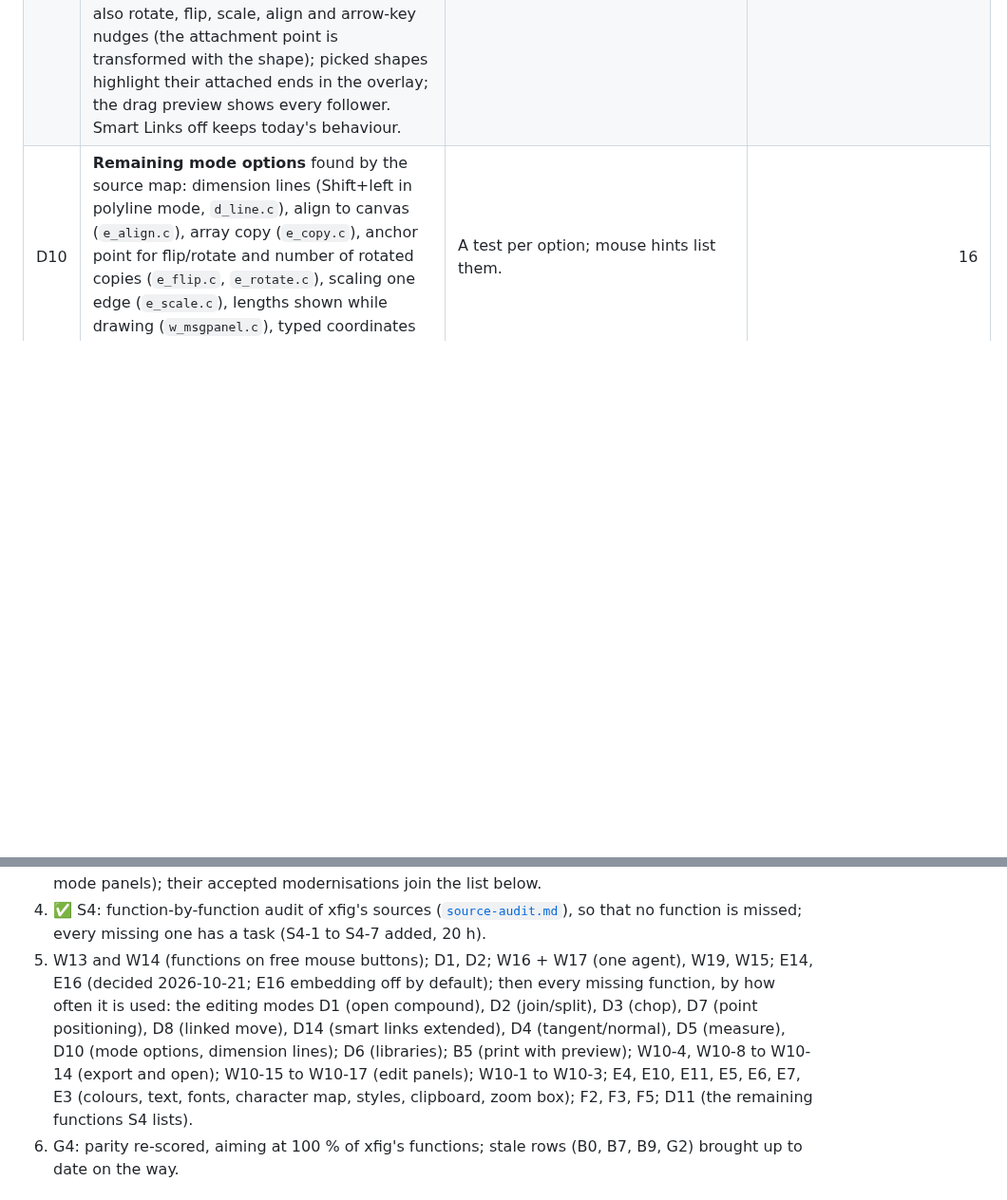
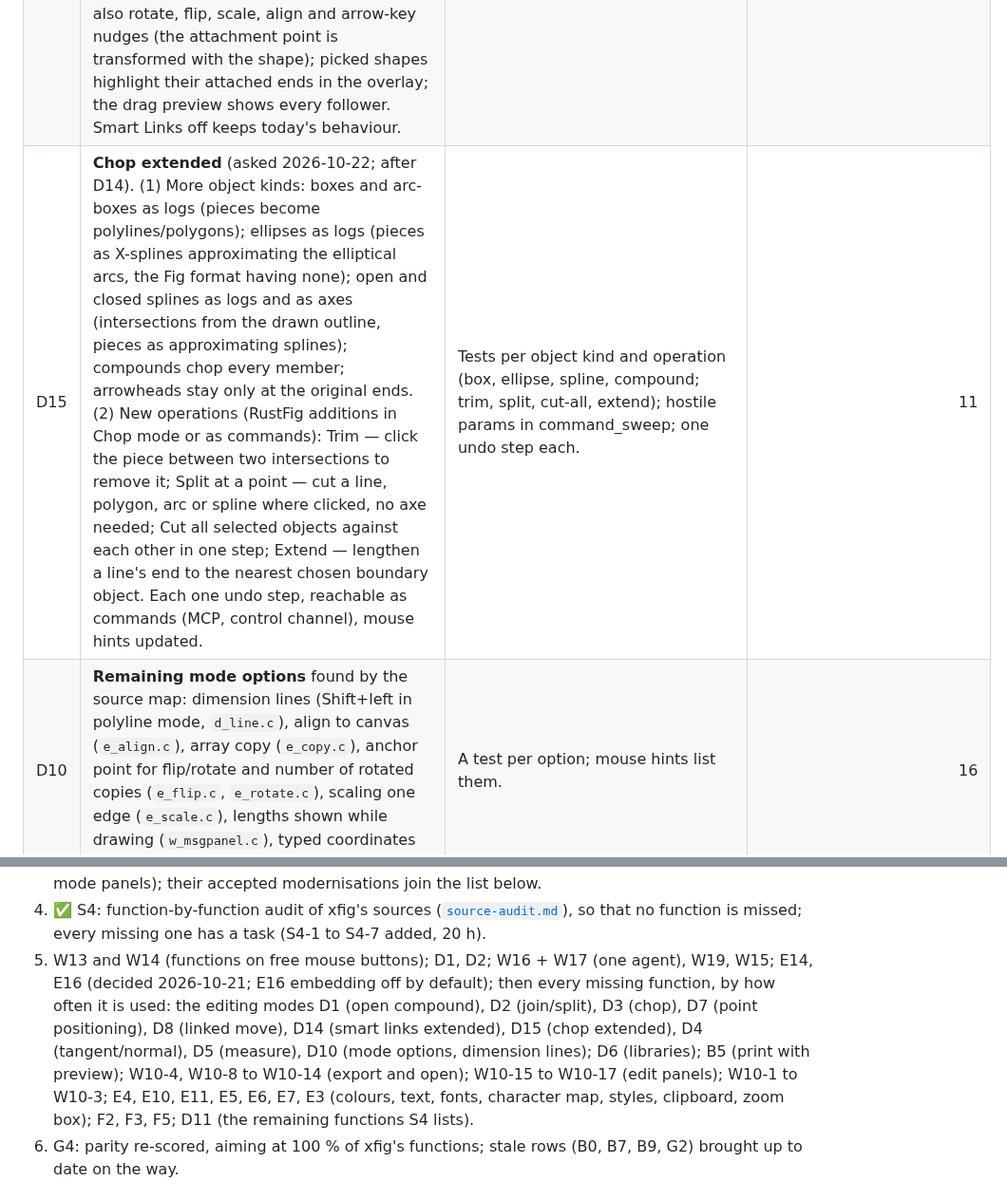
Before and after one commit to FabianHassler/rustfig, a Markdown page: docs/plan.md, 2 parts joined by grey strips. Shown at 95% size. Rendered like a GitHub page; blank space fills up the shorter version.

Commit message:
D15: plan chop extended (boxes, ellipses, splines, compounds; trim, split at a point, cut all, extend)
Co-Authored-By: Claude Opus 5.5 <noreply@anthropic.com>

```diff
--- a/docs/plan.md
+++ b/docs/plan.md
@@ -184,6 +184,7 @@ covered by W2.
 | D7 | **Point positioning modes**: latex lines, manhattan, mountain, 45° constraint with Shift. | Tests per mode. | 10 |
 | D8 | ✅ 2026-10-22. **Linked move**: moving a box drags the attached line end points (xfig's smart links). Off / Move / Slide as an indicator button (`LinkMode`, default off); `engine/links.rs` ports `u_list.c`'s `get_links`, `point_on_perim`, `get_interior_links`, `point_on_inside`, `adjust_links`: a box's perimeter (or a compound's interior) attracts line ends within 45 Fig units (`LINK_TOL`), Move moves the end point, Slide also slides the adjacent point. | Test with a box and two attached lines. | 10 |
 | D14 | **Smart links extended** (asked 2026-10-22; after D7). (1) xfig's own cases still missing: Move point on a box corner (resizing) moves the attached line ends (`e_movept.c`), and Copy copies the attached lines with the box (`u_list.c`, xfig's copy with links). (2) Extensions on the same tolerance-based rule (an end within 45 Fig units of the outline; nothing stored in the file): targets also circles and ellipses, polygons, arc-boxes, pictures, text boxes and a compound's outline; followers also open splines, and a line between two moved shapes moves both ends once; operations also rotate, flip, scale, align and arrow-key nudges (the attachment point is transformed with the shape); picked shapes highlight their attached ends in the overlay; the drag preview shows every follower. Smart Links off keeps today's behaviour. | Tests per target kind, follower kind and operation (move/slide/off), copy with links, move-point resize; one undo step each; preview test; 50k-path perf budget held. | 9 |
+| D15 | **Chop extended** (asked 2026-10-22; after D14). (1) More object kinds: boxes and arc-boxes as logs (pieces become polylines/polygons); ellipses as logs (pieces as X-splines approximating the elliptical arcs, the Fig format having none); open and closed splines as logs and as axes (intersections from the drawn outline, pieces as approximating splines); compounds chop every member; arrowheads stay only at the original ends. (2) New operations (RustFig additions in Chop mode or as commands): Trim — click the piece between two intersections to remove it; Split at a point — cut a line, polygon, arc or spline where clicked, no axe needed; Cut all selected objects against each other in one step; Extend — lengthen a line's end to the nearest chosen boundary object. Each one undo step, reachable as commands (MCP, control channel), mouse hints updated. | Tests per object kind and operation (box, ellipse, spline, compound; trim, split, cut-all, extend); hostile params in command_sweep; one undo step each. | 11 |
 | D10 | **Remaining mode options** found by the source map: dimension lines (Shift+left in polyline mode, `d_line.c`), align to canvas (`e_align.c`), array copy (`e_copy.c`), anchor point for flip/rotate and number of rotated copies (`e_flip.c`, `e_rotate.c`), scaling one edge (`e_scale.c`), lengths shown while drawing (`w_msgpanel.c`), typed coordinates for the next point (`w_keyboard.c`). | A test per option; mouse hints list them. | 16 |
 | D11 | **Every remaining xfig function** (goal decided 2026-10-14: all of xfig's functions): Digitize (`w_digitize.c`, tablet input against a scanned figure), screen capture into a picture object (`w_capture.c`, through the OS screenshot facilities), Show vertex numbers, Show info balloons, Autorefresh mode (`w_cmdpanel.c`), edit the figure comments from Edit mode, Unzoom semantics. Modern equivalents where the X11 way no longer works, decided per item. | Each menu entry and mode works; none is greyed out any more. | 24 |
 | D12 | ✅ 2026-10-15. **Fill patterns as fig2dev's PostScript draws them** (found by A10): the 22 patterns ported from `psprolog.h` (`FILL_PAT01`…: cells, line widths 0.7–1 pt, arcs) into `render/pattern.rs` (since B12 `fig2dev:crates/fig2dev/src/scene/pattern.rs`); in exports the tiles keep their physical size and start at the page's lower-left corner (`PatternFrame`), as in fig2dev. At 600 dpi the ink coverage equals fig2dev's (horizontal lines 0.288 vs 0.284, circles 0.145 vs 0.142). Corpus: Welding `bi` 0.16 → 0.000, Optics grating 0.156 → 0.0025, `Examples/patterns.fig` 0.152 → 0.047; fig2dev's `tests/data/patterns.fig` 0.296 → 0.087 (the rest is the comparison's trim-and-rescale drift on a dense figure). The A10 test now rasterises both PostScript files without graphics anti-aliasing (ghostscript draws pattern tiles without it anyway). | The pattern figures match fig2dev's; `Examples/patterns.fig` below 0.05. | 8 |
@@ -290,7 +291,7 @@ User decision 2026-10-20: RustFig uses fig2dev for everything fig2dev can do.
 2. W11 (3D buttons), A11 (mouse and keys through the control channel).
 3. W10 groups 4 (settings, colour, font, style, search, units, libraries, about) and 5 (attribute pop-ups, mode panels); their accepted modernisations join the list below.
 4. ✅ S4: function-by-function audit of xfig's sources ([`source-audit.md`](source-audit.md)), so that no function is missed; every missing one has a task (S4-1 to S4-7 added, 20 h).
-5. W13 and W14 (functions on free mouse buttons); D1, D2; W16 + W17 (one agent), W19, W15; E14, E16 (decided 2026-10-21; E16 embedding off by default); then every missing function, by how often it is used: the editing modes D1 (open compound), D2 (join/split), D3 (chop), D7 (point positioning), D8 (linked move), D14 (smart links extended), D4 (tangent/normal), D5 (measure), D10 (mode options, dimension lines); D6 (libraries); B5 (print with preview); W10-4, W10-8 to W10-14 (export and open); W10-15 to W10-17 (edit panels); W10-1 to W10-3; E4, E10, E11, E5, E6, E7, E3 (colours, text, fonts, character map, styles, clipboard, zoom box); F2, F3, F5; D11 (the remaining functions S4 lists).
+5. W13 and W14 (functions on free mouse buttons); D1, D2; W16 + W17 (one agent), W19, W15; E14, E16 (decided 2026-10-21; E16 embedding off by default); then every missing function, by how often it is used: the editing modes D1 (open compound), D2 (join/split), D3 (chop), D7 (point positioning), D8 (linked move), D14 (smart links extended), D15 (chop extended), D4 (tangent/normal), D5 (measure), D10 (mode options, dimension lines); D6 (libraries); B5 (print with preview); W10-4, W10-8 to W10-14 (export and open); W10-15 to W10-17 (edit panels); W10-1 to W10-3; E4, E10, E11, E5, E6, E7, E3 (colours, text, fonts, character map, styles, clipboard, zoom box); F2, F3, F5; D11 (the remaining functions S4 lists).
 6. G4: parity re-scored, aiming at 100 % of xfig's functions; stale rows (B0, B7, B9, G2) brought up to date on the way.
 
 ## Decisions that are the user's
```
